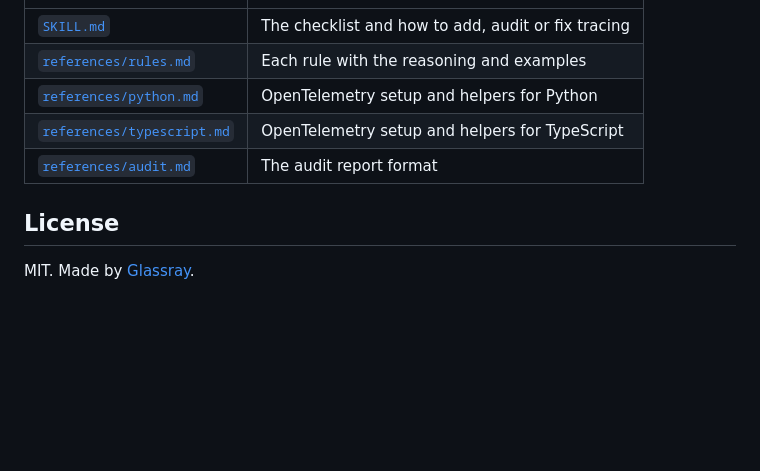
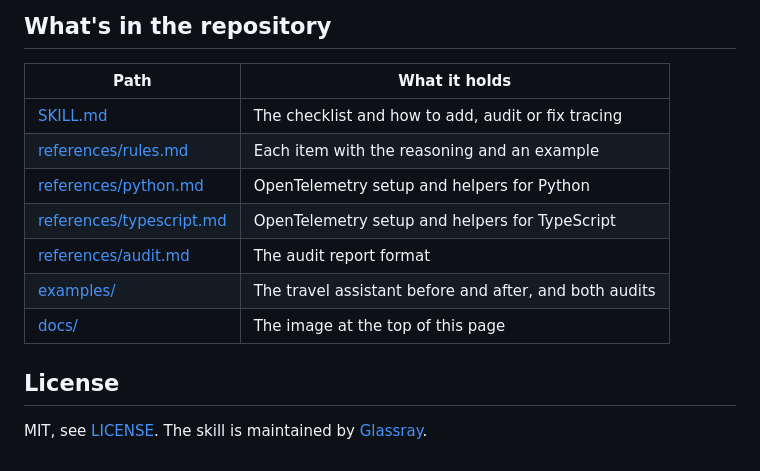
Before and after one commit to glassray/good-agent-tracing, a Markdown page: README.md, the part around one of its changes. Rendered like a GitHub page; blank space fills up the shorter version.

```diff
--- a/README.md
+++ b/README.md
@@ -53,10 +151,15 @@ Then ask, for example: "Audit the tracing in this agent", or "Add tracing to the
+## What's in the repository
+
+| Path | What it holds |
 | --- | --- |
-| [`SKILL.md`](SKILL.md) | The checklist and how to add, audit or fix tracing |
-| [`references/rules.md`](references/rules.md) | Each rule with the reasoning and examples |
-| [`references/python.md`](references/python.md) | OpenTelemetry setup and helpers for Python |
-| [`references/typescript.md`](references/typescript.md) | OpenTelemetry setup and helpers for TypeScript |
-| [`references/audit.md`](references/audit.md) | The audit report format |
+| [SKILL.md](SKILL.md) | The checklist and how to add, audit or fix tracing |
+| [references/rules.md](references/rules.md) | Each item with the reasoning and an example |
+| [references/python.md](references/python.md) | OpenTelemetry setup and helpers for Python |
+| [references/typescript.md](references/typescript.md) | OpenTelemetry setup and helpers for TypeScript |
+| [references/audit.md](references/audit.md) | The audit report format |
+| [examples/](examples/) | The travel assistant before and after, and both audits |
+| [docs/](docs/) | The image at the top of this page |
 
 ## License
 
-MIT. Made by [Glassray](https://www.glassray.ai).
+MIT, see [LICENSE](LICENSE). The skill is maintained by [Glassray](https://www.glassray.ai).
```
Also changed, not shown: other parts of README.md (+113 -15 lines), examples/audit-after.md (added, +22 -0 lines), examples/audit-before.md (added, +32 -0 lines), references/python.md (+6 -1 lines), docs/before-after.png (added), 3 other files.
